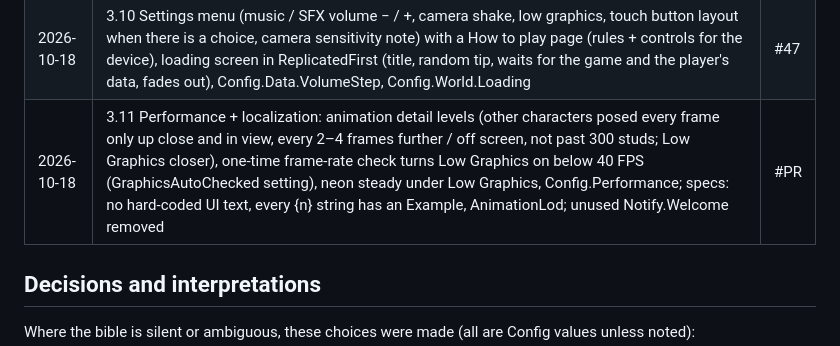
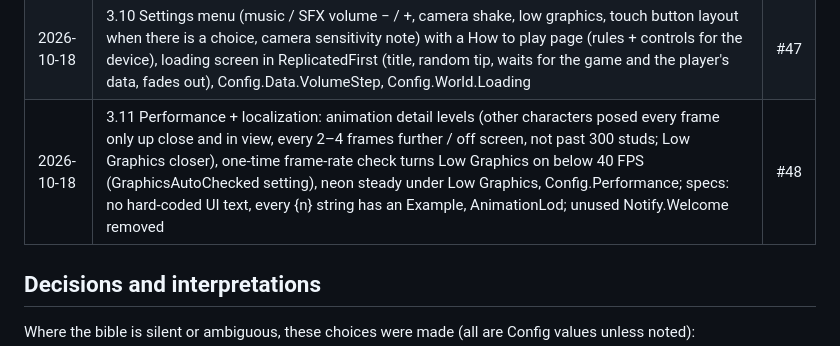
Before and after one commit to xbunny416/House-Brawl, a Markdown page: CLAUDE.md, the part around the change. GitHub-like rendering.

Commit message:
Record PR #48 in the progress log
Co-Authored-By: Claude Opus 5.5 <noreply@anthropic.com>

```diff
--- a/CLAUDE.md
+++ b/CLAUDE.md
@@ -277,7 +277,7 @@ any errors are fixed before the next item.
 | 2026-10-18 | 3.8 Codes: CodeService (RedeemCode remote, codes in the server-only ServerConfig: Scrap and / or a cosmetic, optional expiry, once per player, not in private servers), Codes screen (menu + lobby jukebox prompt), Codes data field, dev "Reset codes", pure Codes/CodeRules + specs | #45 |
 | 2026-10-18 | 3.9 Full developer panel: Target button (player commands act on any player in the server: Percent / HP, spawn prop / dummy, Scrap, unlocks, perks, daily / quests / codes), Progress section (+1000 XP, set level 1 / 5 / 12 / 25 / 50, all styles), DataService.setLevel, rank title follows every level change; DevCommand carries the target UserId | #46 |
 | 2026-10-18 | 3.10 Settings menu (music / SFX volume − / +, camera shake, low graphics, touch button layout when there is a choice, camera sensitivity note) with a How to play page (rules + controls for the device), loading screen in ReplicatedFirst (title, random tip, waits for the game and the player's data, fades out), Config.Data.VolumeStep, Config.World.Loading | #47 |
-| 2026-10-18 | 3.11 Performance + localization: animation detail levels (other characters posed every frame only up close and in view, every 2–4 frames further / off screen, not past 300 studs; Low Graphics closer), one-time frame-rate check turns Low Graphics on below 40 FPS (GraphicsAutoChecked setting), neon steady under Low Graphics, Config.Performance; specs: no hard-coded UI text, every {n} string has an Example, AnimationLod; unused Notify.Welcome removed | #PR |
+| 2026-10-18 | 3.11 Performance + localization: animation detail levels (other characters posed every frame only up close and in view, every 2–4 frames further / off screen, not past 300 studs; Low Graphics closer), one-time frame-rate check turns Low Graphics on below 40 FPS (GraphicsAutoChecked setting), neon steady under Low Graphics, Config.Performance; specs: no hard-coded UI text, every {n} string has an Example, AnimationLod; unused Notify.Welcome removed | #48 |
 
 ## Decisions and interpretations
 
```
